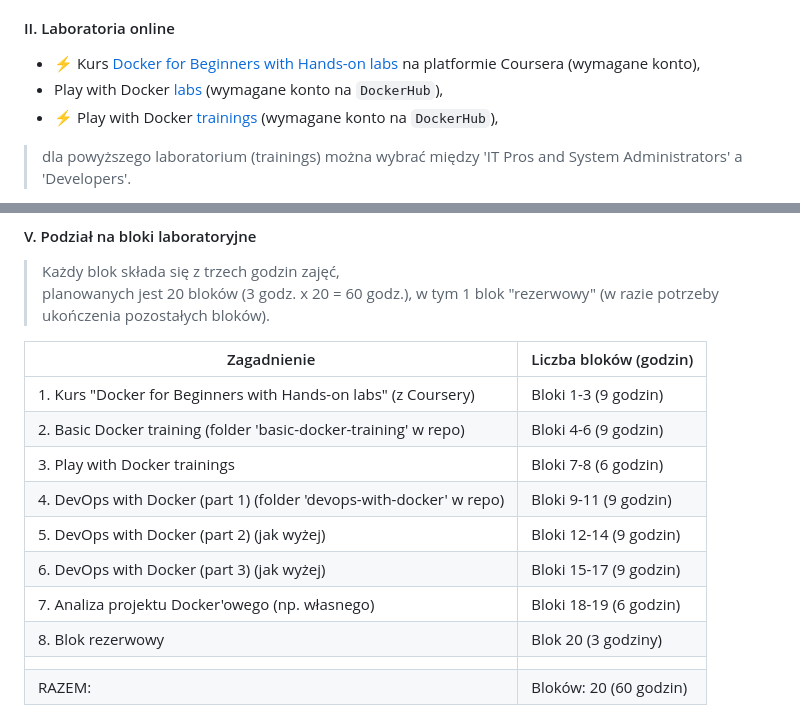
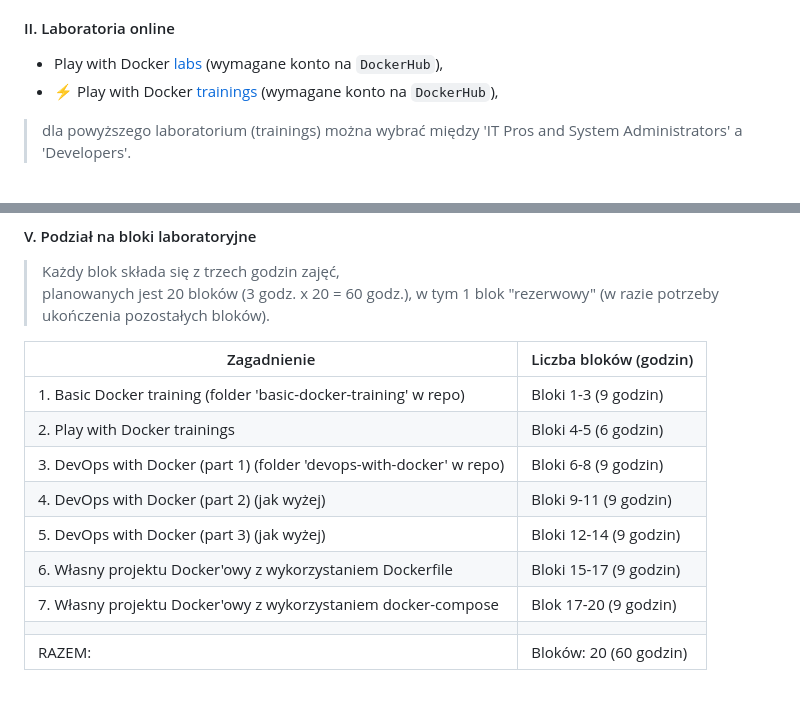
Before and after one commit to zacniewski/materials-about-containerized-applications, a Markdown page: README.md, 2 parts joined by grey strips. Drawn GitHub-style.

Commit message:
Remove Coursera course

```diff
--- a/README.md
+++ b/README.md
@@ -7,7 +7,6 @@
   - :zap: konto na [Coursera](https://www.coursera.org/).
 
 #### II. Laboratoria online
-  - :zap: Kurs [Docker for Beginners with Hands-on labs](https://www.coursera.org/learn/docker-for-the-absolute-beginner) na platformie Coursera (wymagane konto),
   - Play with Docker [labs](https://labs.play-with-docker.com/) (wymagane konto na `DockerHub`),
   - :zap: Play with Docker [trainings](https://training.play-with-docker.com/) (wymagane konto na `DockerHub`),
   > dla powyższego laboratorium (trainings) można wybrać między 'IT Pros and System Administrators' a 'Developers'.
@@ -32,16 +31,15 @@
 
 
 | Zagadnienie                                                         | Liczba bloków (godzin) |
-|---------------------------------------------------------------------|------------------------|
-| 1. Kurs "Docker for Beginners with Hands-on labs" (z Coursery)      | Bloki 1-3 (9 godzin)   |
-| 2. Basic Docker training  (folder 'basic-docker-training' w repo)   | Bloki 4-6 (9 godzin)   |
-| 3. Play with Docker trainings                                       | Bloki 7-8 (6 godzin)   |
-| 4. DevOps with Docker (part 1) (folder 'devops-with-docker' w repo) | Bloki 9-11 (9 godzin)  |
-| 5. DevOps with Docker (part 2)     (jak wyżej)                      | Bloki 12-14 (9 godzin) |
-| 6. DevOps with Docker (part 3)     (jak wyżej)                      | Bloki 15-17 (9 godzin) |
-| 7. Analiza projektu Docker'owego (np. własnego)                     | Bloki 18-19 (6 godzin) |
-| 8. Blok rezerwowy                                                   | Blok 20 (3 godziny)    |
-|                                                                     |                        |
+|---------------------------------------------------------------------|-----------------------|
+| 1. Basic Docker training  (folder 'basic-docker-training' w repo)   | Bloki 1-3 (9 godzin)  |
+| 2. Play with Docker trainings                                       | Bloki 4-5 (6 godzin)  |
+| 3. DevOps with Docker (part 1) (folder 'devops-with-docker' w repo) | Bloki 6-8 (9 godzin)  |
+| 4. DevOps with Docker (part 2)     (jak wyżej)                      | Bloki 9-11 (9 godzin) |
+| 5. DevOps with Docker (part 3)     (jak wyżej)                      | Bloki 12-14 (9 godzin) |
+| 6. Własny projektu Docker'owy z wykorzystaniem Dockerfile           | Bloki 15-17 (9 godzin) |
+| 7. Własny projektu Docker'owy z wykorzystaniem docker-compose       | Blok 17-20 (9 godzin) |
+|                                                                     |                       |
 | RAZEM:                                                              | Bloków: 20 (60 godzin) |
 
 > W zagadnieniu nr 7 chodzi o to, żeby pokazać wybrany projekt z naciskiem na elementy związane z Dockerem.
```
